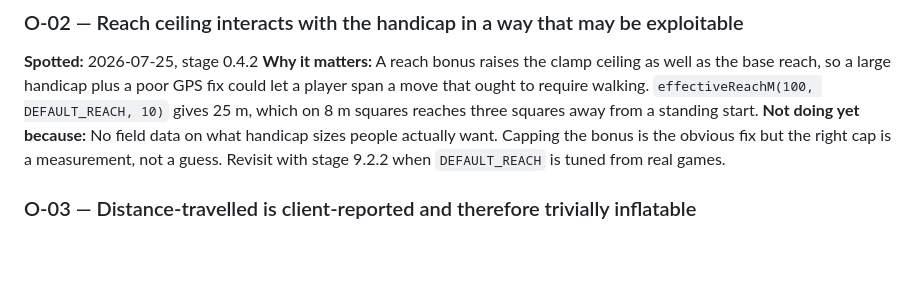
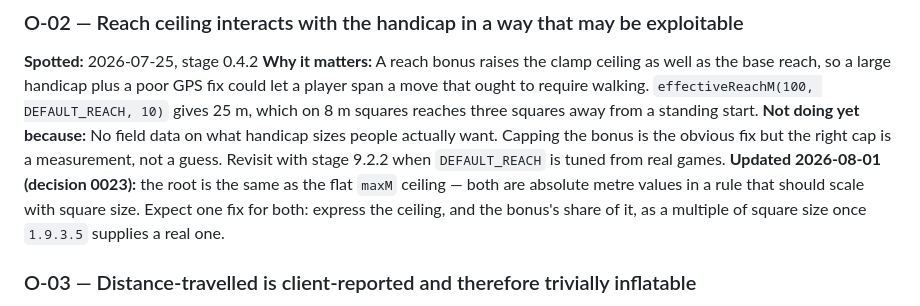
Before and after one commit to JEdward7777/Satellite-Chess, a Markdown page: harness/observations/open.md, the part around the change. Drawn GitHub-style; blank space fills up the shorter version.

```diff
--- a/harness/observations/open.md
+++ b/harness/observations/open.md
@@ -23,6 +23,10 @@ which on 8 m squares reaches three squares away from a standing start.
 **Not doing yet because:** No field data on what handicap sizes people actually
 want. Capping the bonus is the obvious fix but the right cap is a measurement, not
 a guess. Revisit with stage 9.2.2 when `DEFAULT_REACH` is tuned from real games.
+**Updated 2026-08-01 (decision 0023):** the root is the same as the flat `maxM`
+ceiling — both are absolute metre values in a rule that should scale with square
+size. Expect one fix for both: express the ceiling, and the bonus's share of it,
+as a multiple of square size once `1.9.3.5` supplies a real one.
 
 ### O-03 — Distance-travelled is client-reported and therefore trivially inflatable
 **Spotted:** 2026-07-25, stage 0.6
```
Also changed, not shown: harness/STATE.md (+6 -0 lines), harness/decisions/0023-reach-absorbs-gps-error-squares-scale-with-it.md (added, +56 -0 lines).
